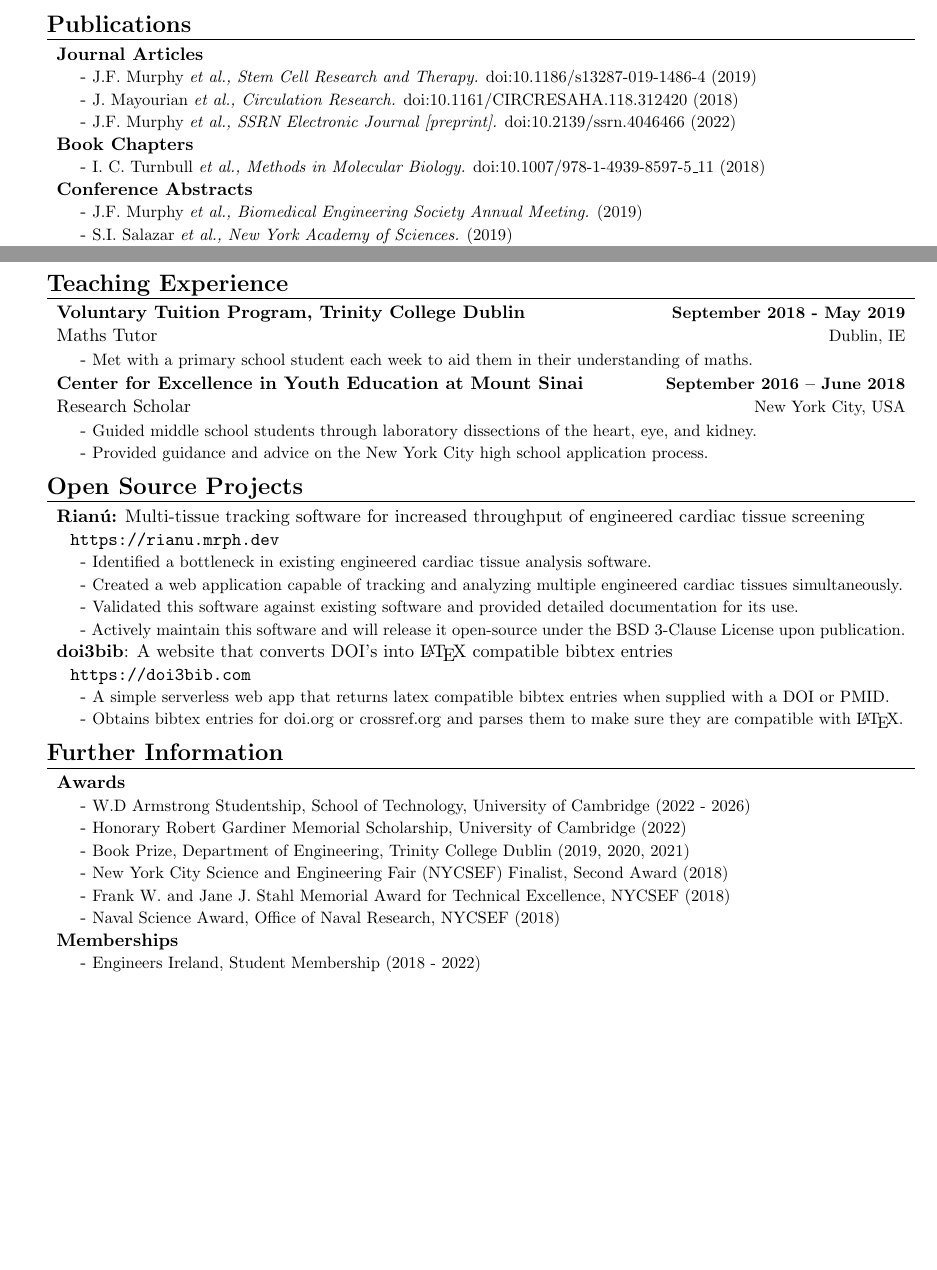
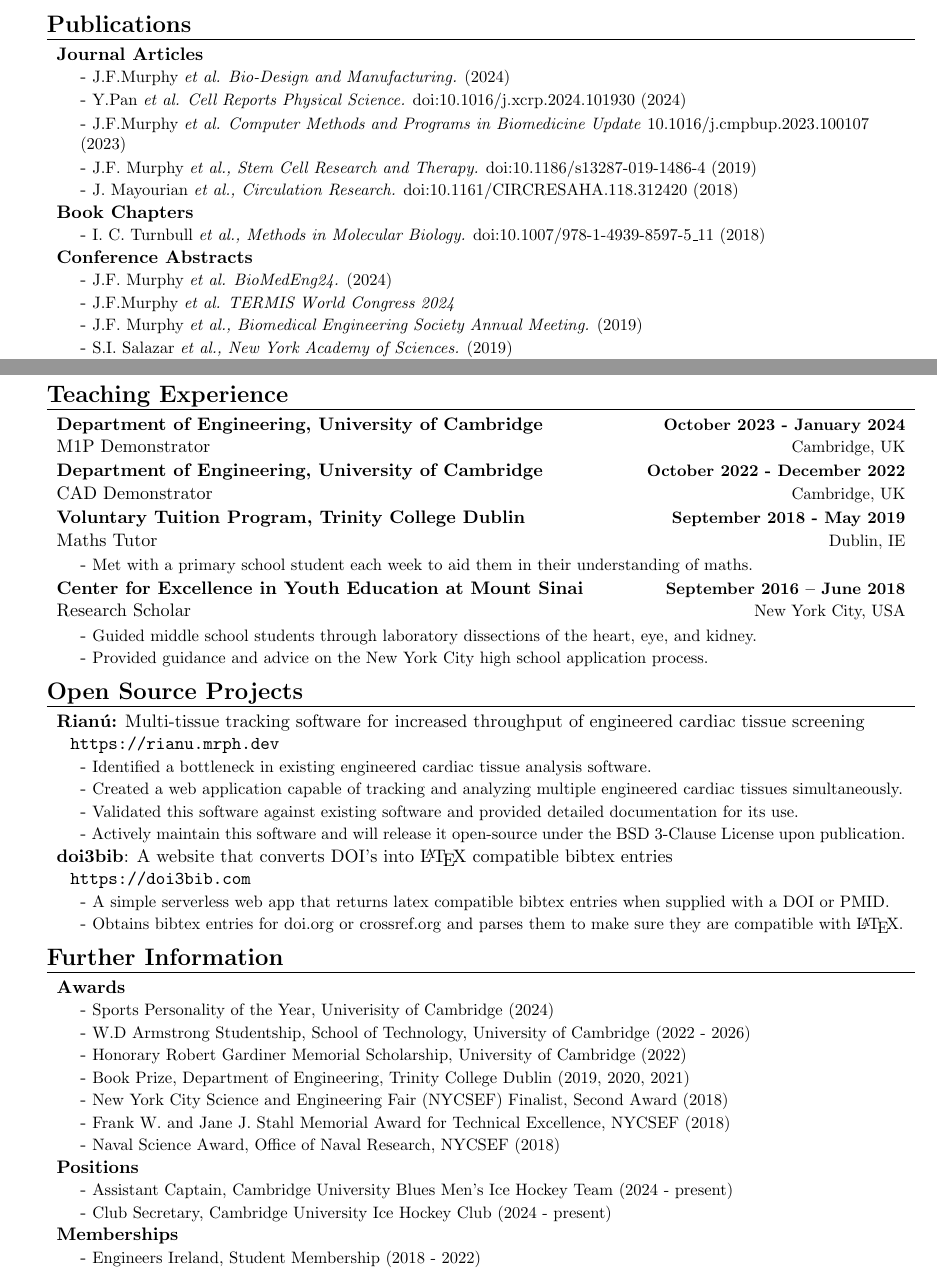
Before and after one commit to Jack-alope/resume, a LaTeX CV (resume.tex): two parts of pages 1 and 2 of 2, joined at a grey line, cut so that both start at the same text, the shorter picture padded with empty space. Compiled offline with pdfLaTeX.

Commit message:
fix: some updates from PhD life, still incomplete

```diff
--- a/resume.tex
+++ b/resume.tex
@@ -131,16 +131,24 @@
 % ----------- Publications ----------------------------------------------------------
 \sect{Publications}
     \projHeadings{\textbf{Journal Articles}}{}
+    	\itemitems
+    		{J.F.Murphy \emph{et al. Bio-Design and Manufacturing.} (2024)}
+    	\itemitems
+    		{Y.Pan \emph{et al. Cell Reports Physical Science.} \href{https://doi.org/10.1016/j.xcrp.2024.101930}{doi:10.1016/j.xcrp.2024.101930} (2024)}
+    	\itemitems
+    		{J.F.Murphy \emph{et al. Computer Methods and Programs in Biomedicine Update} \href{https://doi.org/10.1016/j.cmpbup.2023.100107}{10.1016/j.cmpbup.2023.100107} (2023)}
         \itemitems
             {J.F. Murphy \emph{et al., Stem Cell Research and Therapy.} \href{https://doi.org/10.1186/s13287-019-1486-4}{doi:10.1186/s13287-019-1486-4} (2019)}
         \itemitems
             {J. Mayourian \emph{et al., Circulation Research.} \href{https://doi.org/10.1161/CIRCRESAHA.118.312420}{doi:10.1161/CIRCRESAHA.118.312420} (2018)}
-        \itemitems
-            {J.F. Murphy \emph{et al., SSRN Electronic Journal [preprint].} \href{https://doi.org/10.2139/ssrn.4046466}{doi:10.2139/ssrn.4046466} (2022)}
     \projHeadings{\textbf{Book Chapters}}{}
         \itemitems
             {I. C. Turnbull \emph{et al., Methods in Molecular Biology.} \href{https://doi.org/10.1007/978-1-4939-8597-5\_11}{doi:10.1007/978-1-4939-8597-5\_11} (2018)}
     \projHeadings{\textbf{Conference Abstracts}}{}
+	    \itemitems
+	    	{J.F. Murphy \emph{et al. BioMedEng24.} (2024)}
+	    \itemitems
+	    	{J.F.Murphy \emph{et al. TERMIS World Congress 2024}}
         \itemitems
             {J.F. Murphy \emph{et al., Biomedical Engineering Society Annual Meeting.} (2019)}
         \itemitems
@@ -206,6 +214,16 @@
             {Created a graphene device insulated by boron nitride and used atomic force microscopy to identify imperfections.}
 % -----------------------------------------------------------------------------------
 \sect{Teaching Experience}
+	\itemHeadings
+		{\textbf{Department of Engineering, University of Cambridge}}
+		{\textbf{October 2023 - January 2024}}
+		{M1P Demonstrator}
+		{Cambridge, UK}
+	\itemHeadings
+		{\textbf{Department of Engineering, University of Cambridge}}
+		{\textbf{October 2022 - December 2022}}
+		{CAD Demonstrator}
+		{Cambridge, UK}
     \itemHeadings
         {\textbf{Voluntary Tuition Program, Trinity College Dublin}}
         {\textbf{September 2018 - May 2019}}
@@ -268,6 +286,8 @@
 
 \sect{Further Information}
     \projHeadings{\textbf{Awards}}{}
+    	\itemitems
+    		{Sports Personality of the Year, Univerisity of Cambridge (2024)}
         \itemitems
             {W.D Armstrong Studentship, School of Technology, University of Cambridge (2022 - 2026)}
         \itemitems
@@ -280,6 +300,11 @@
             {Frank W. and Jane J. Stahl Memorial Award for Technical Excellence, NYCSEF (2018)}
         \itemitems
             {Naval Science Award, Office of Naval Research, NYCSEF (2018)}
+    \projHeadings{\textbf{Positions}}{}
+    	\itemitems
+    		{Assistant Captain, Cambridge University Blues Men's Ice Hockey Team (2024 - present)}
+    	\itemitems
+    		{Club Secretary, Cambridge University Ice Hockey Club (2024 - present)}
     \projHeadings{\textbf{Memberships}}{}
         \itemitems
             {Engineers Ireland, Student Membership (2018 - 2022)}
```
Also changed, not shown: older/resume20240919.pdf (added), resume.pdf, resume.tex (2 more changed lines).
